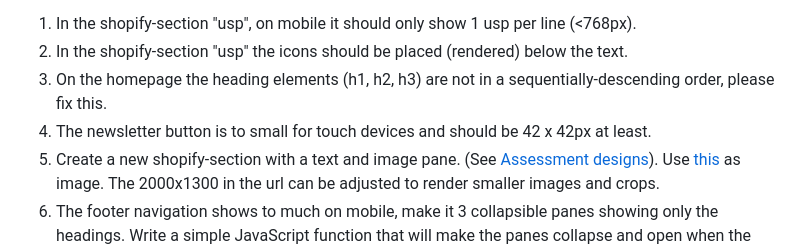
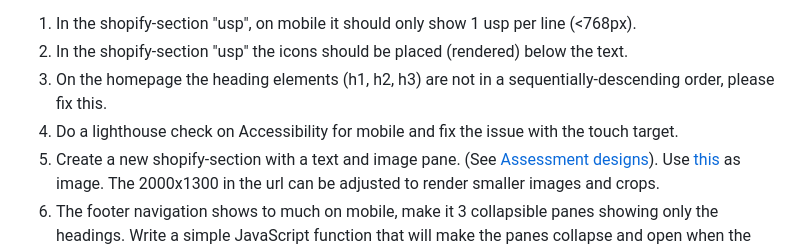
Before and after one commit to helen-devine/code-assessment, a Markdown page: README.md, the part around the change. Rendered like a GitHub page.

Commit message:
Question updates

```diff
--- a/README.md
+++ b/README.md
@@ -22,7 +22,7 @@ The assignments below describes what needs to be implemented. Don't be afraid to
 1. In the shopify-section "usp", on mobile it should only show 1 usp per line (<768px).
 1. In the shopify-section "usp" the icons should be placed (rendered) below the text.
 1. On the homepage the heading elements (h1, h2, h3) are not in a sequentially-descending order, please fix this.
-1. The newsletter button is to small for touch devices and should be 42 x 42px at least.
+1. Do a lighthouse check on Accessibility for mobile and fix the issue with the touch target.
 1. Create a new shopify-section with a text and image pane. (See [Assessment designs](#markdown-header-assessment-designs)). Use [this](https://cdn.shopify.com/s/files/1/0550/3202/1172/files/21_07-Stoov-12._Thuiswerken_aan_keukentafel_058_BEW_RGB_LR_1_2000x1300_crop_center.jpg) as image. The 2000x1300 in the url can be adjusted to render smaller images and crops.
 1. The footer navigation shows to much on mobile, make it 3 collapsible panes showing only the headings. Write a simple JavaScript function that will make the panes collapse and open when the heading is clicked.
 1. In the shopify-section "Hero Slider", there is a scroll indicator which now doesn't work. Please make the scroll indicator work, make it scroll the page down when clicking on it.
```
